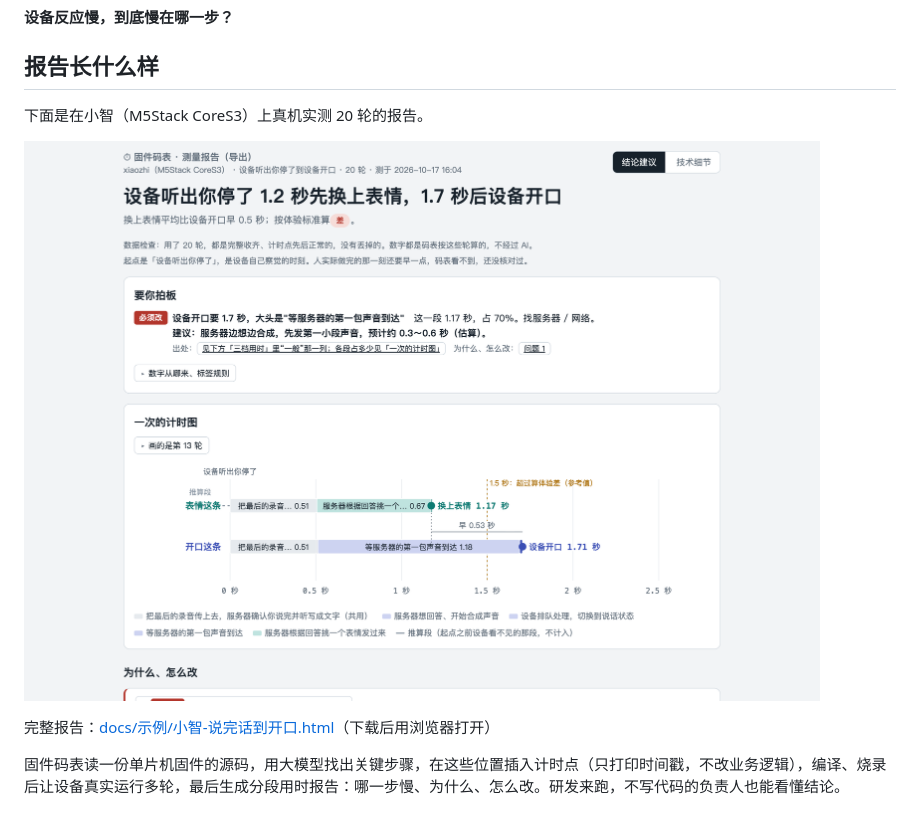
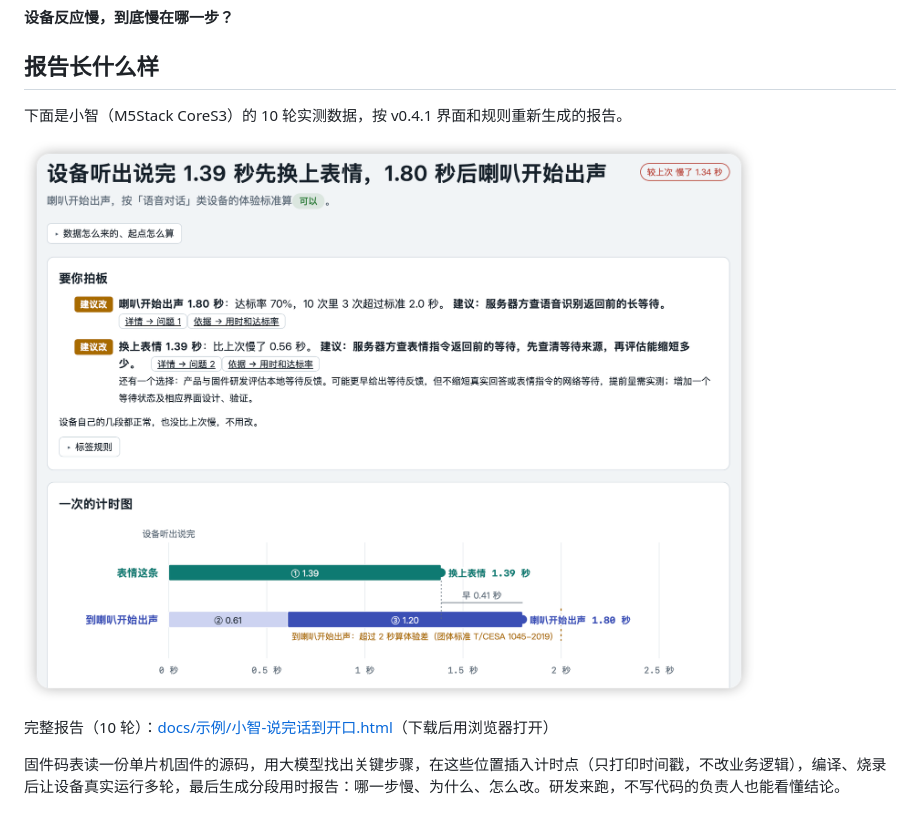
Before and after one commit to seagartech/firmware-stopwatch, a Markdown page: README.md, the part around the change. GitHub-like rendering; pictures changed too: docs/示例/报告-结论.png.

Commit message:
docs: 更新十轮报告示例和截图

```diff
--- a/README.md
+++ b/README.md
@@ -4,11 +4,11 @@
 
 ## 报告长什么样
 
-下面是在小智（M5Stack CoreS3）上真机实测 20 轮的报告。
+下面是小智（M5Stack CoreS3）的 10 轮实测数据，按 v0.4.1 界面和规则重新生成的报告。
 
 ![报告：结论建议](docs/示例/报告-结论.png)
 
-完整报告：[docs/示例/小智-说完话到开口.html](docs/示例/小智-说完话到开口.html)（下载后用浏览器打开）
+完整报告（10 轮）：[docs/示例/小智-说完话到开口.html](docs/示例/小智-说完话到开口.html)（下载后用浏览器打开）
 
 固件码表读一份单片机固件的源码，用大模型找出关键步骤，在这些位置插入计时点（只打印时间戳，不改业务逻辑），编译、烧录后让设备真实运行多轮，最后生成分段用时报告：哪一步慢、为什么、怎么改。研发来跑，不写代码的负责人也能看懂结论。
 
```
Also changed, not shown: 1 other file.
